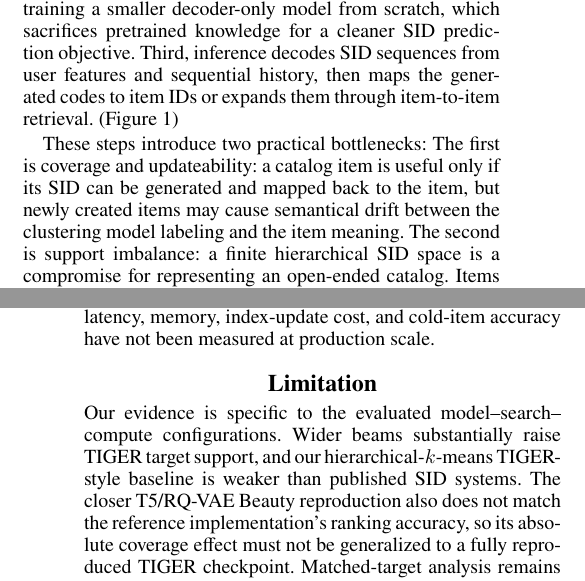
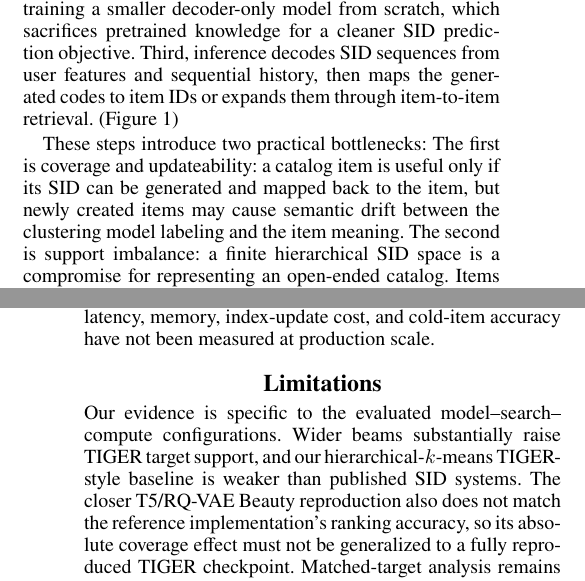
Before and after one commit to YuSun798/beyond_semantic_ids, a LaTeX paper (AnonymousSubmission2027.tex): two parts of the columns of pages 1 and 7 of 17, joined at a grey line, cut so that both start at the same text. Compiled offline with pdfLaTeX.

Commit message:
Updates from Overleaf

```diff
--- a/AnonymousSubmission2027.tex
+++ b/AnonymousSubmission2027.tex
@@ -53,7 +53,7 @@ Generative recommendation (GR) retrieves items by generating symbolic identifier
 
 This marks a substantial architectural shift from conventional sequential recommenders. Models such as SASRec encode user histories, user features, and item representations, then score candidate items discriminatively \citep{kang2018sasrec}. In SID-based generative recommendation, the output interface is instead moved into a language-model-style generator: a decoder is trained to emit the SID sequence. Larger pretrained language models can provide useful generic knowledge and may benefit from scaling behavior as model and data size increase \citep{kaplan2020scaling}, but SID-based GR still requires three additional system components: First, items must be compressed into a finite hierarchical identifier space, using vector-quantization methods such as VQ-VAE \citep{vandenoord2017vqvae}, residual quantization as in RQ-VAE \citep{lee2022rqvae}, residual or balanced hierarchical clustering, or industrial generative retrieval designs such as OneRec \citep{deng2025onerec}. Second, the generator must be trained either by adapting a pretrained LLM through continued pretraining and supervised fine-tuning, where SID tokens become a new vocabulary that must be aligned with the LLM's semantic space, or by training a smaller decoder-only model from scratch, which sacrifices pretrained knowledge for a cleaner SID prediction objective. Third, inference decodes SID sequences from user features and sequential history, then maps the generated codes to item IDs or expands them through item-to-item retrieval. (Figure~\ref{fig:pipeline})
 
-These steps introduce two practical bottlenecks: The first is coverage and updateability: a catalog item is useful only if its SID can be generated and mapped back to the item, but newly created items may cause semantical drift between the clustering model labeling and the item meaning. The second is support imbalance: a finite hierarchical SID space is a compromise for representing an open-ended catalog. Items are not distributed uniformly across SID leaves, semantic partitions can overlap, and the generated SID set may fail to recall enough valid items even when the related item catalog itself is large.
+These steps introduce two practical bottlenecks: The first is coverage and updateability: a catalog item is useful only if its SID can be generated and mapped back to the item, but newly created items may cause semantic drift between the clustering model labeling and the item meaning. The second is support imbalance: a finite hierarchical SID space is a compromise for representing an open-ended catalog. Items are not distributed uniformly across SID leaves, semantic partitions can overlap, and the generated SID set may fail to recall enough valid items even when the related item catalog itself is large.
 
 Because SID inference explores only a prefix-limited subset of the code tree,
 we define the \emph{Finite-Beam Reachability Ceiling} as the target-support
@@ -513,7 +513,7 @@ remains competitive with the three-step control. The resulting latency,
 memory, index-update cost, and cold-item accuracy have not been measured at
 production scale.
 
-\section{Limitation}
+\section{Limitations}
 Our evidence is specific to the evaluated model--search--compute
 configurations. Wider beams substantially raise TIGER target support, and our
 hierarchical-$k$-means TIGER-style baseline is weaker than published SID
```
